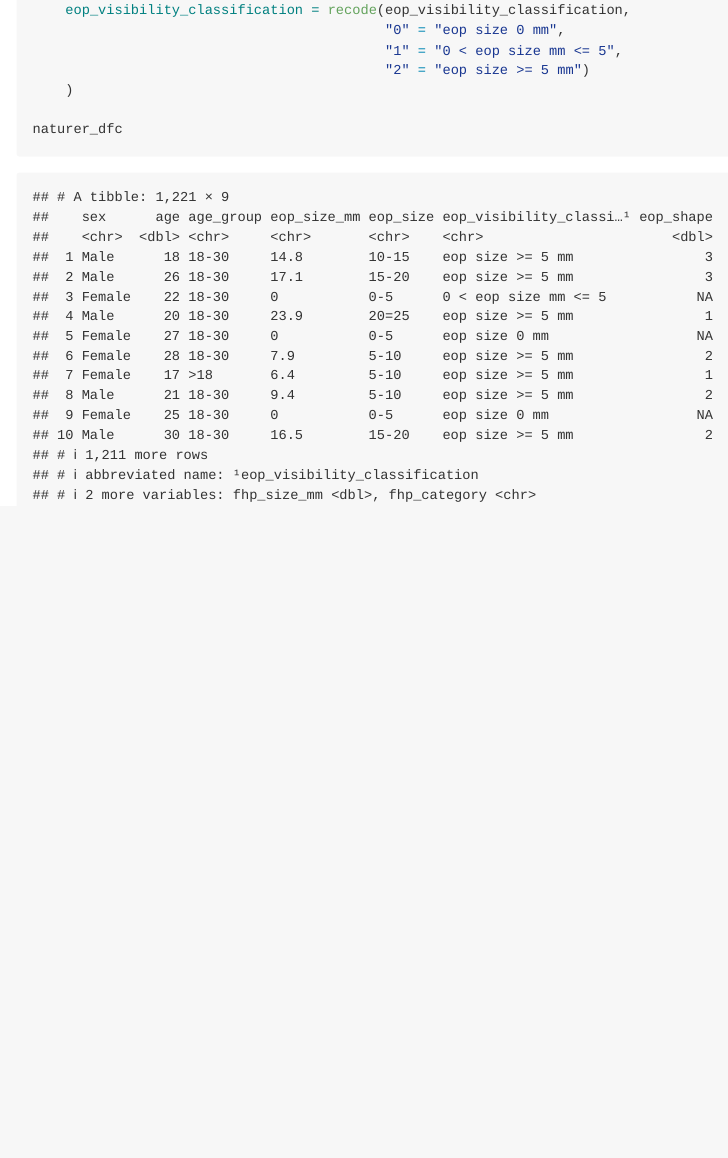
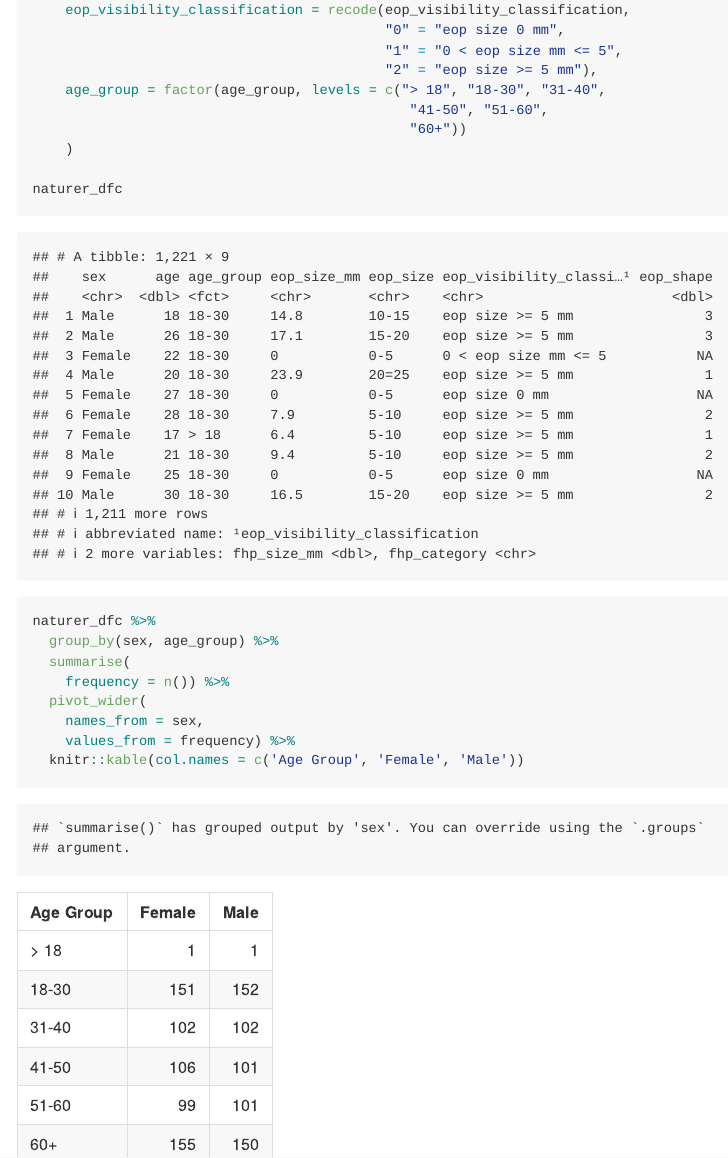
Before and after one commit to TanvirK41/p8105_mtp_tk2886, an R Markdown document (p8105_mtp_tk2886.Rmd): the page in a window 1100 px wide, from 1150 px down. Rendered offline with R 4.5, knitr and Pandoc, with nearby package versions; column names are cleaned by a stand-in for the janitor package.

Commit message:
Created a table for the age distribution for each age group - age group was specified on the excel datasheet. Comparing between the gender (Female and Male)

````diff
--- a/p8105_mtp_tk2886.Rmd
+++ b/p8105_mtp_tk2886.Rmd
@@ -88,8 +90,23 @@ naturer_dfc <-
     eop_visibility_classification = recode(eop_visibility_classification,
                                            "0" = "eop size 0 mm",
                                            "1" = "0 < eop size mm <= 5",
-                                           "2" = "eop size >= 5 mm")
+                                           "2" = "eop size >= 5 mm"),
+    age_group = factor(age_group, levels = c("> 18", "18-30", "31-40",
+                                              "41-50", "51-60",
+                                              "60+"))
     )
 
 naturer_dfc
+
 ```
+
+```{r}
+naturer_dfc %>%
+  group_by(sex, age_group) %>%
+  summarise(
+    frequency = n()) %>%
+  pivot_wider(
+    names_from = sex,
+    values_from = frequency) %>%
+  knitr::kable(col.names = c('Age Group', 'Female', 'Male'))
+```
````
Also changed, not shown: p8105_mtp_tk2886.md (added), p8105_mtp_tk2886.Rmd (6 more changed lines).
